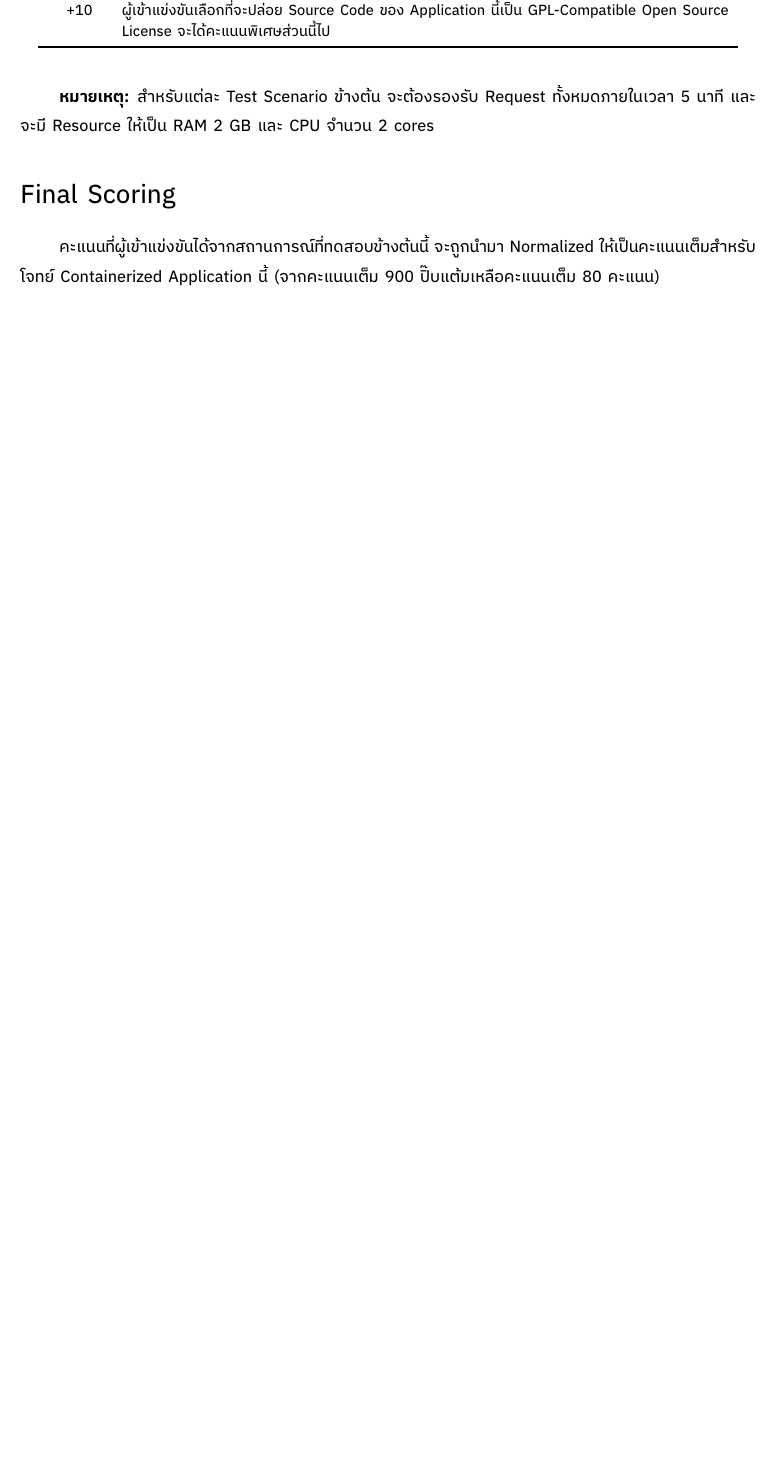
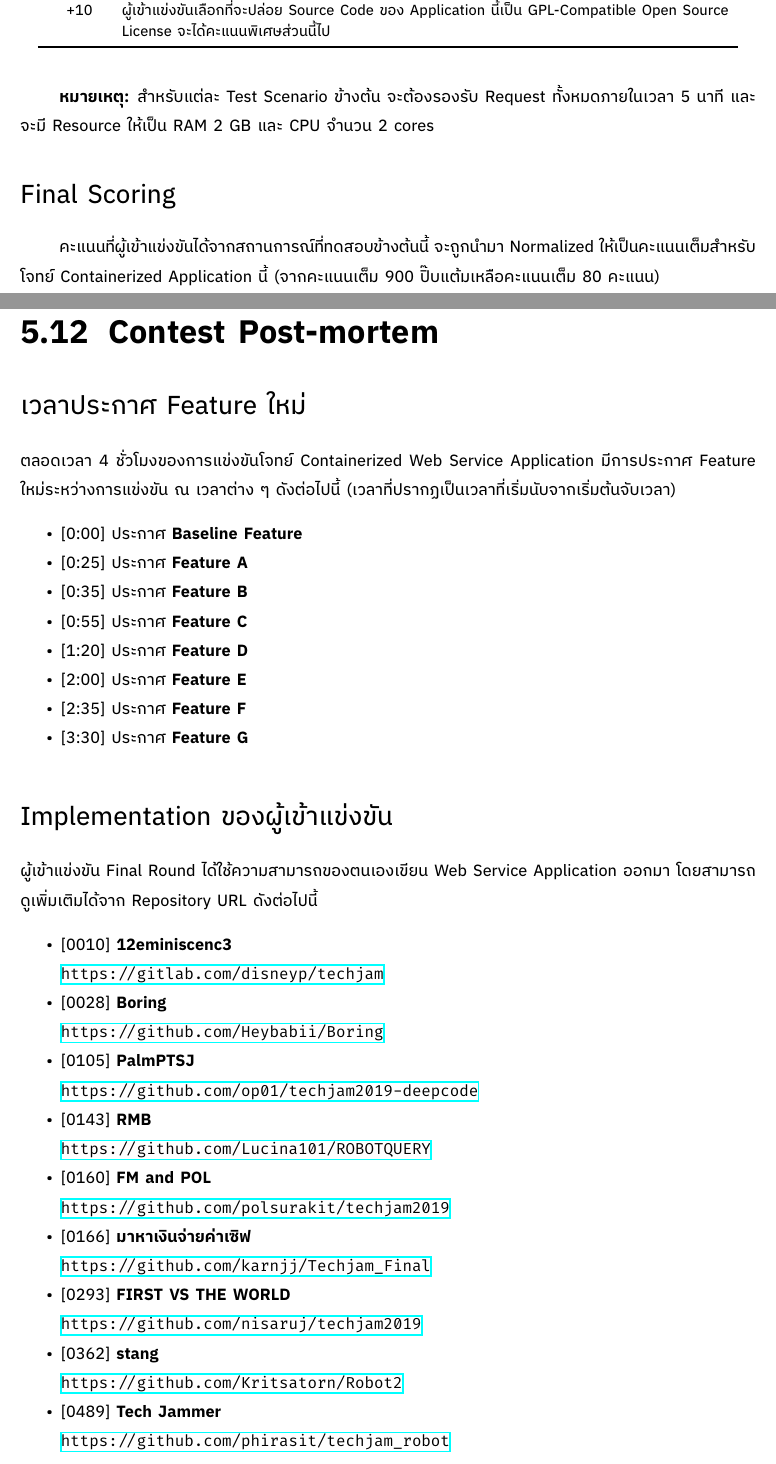
Before and after one commit to KBTG-TechJam/techjam2019-codetrack-questions, a LaTeX thesis (book.tex, which reads webapp/postmortem.tex): part of page 55 of 55 before the commit and two parts of pages 55 and 56 of 57 after it, the two joined at a grey line, cut so that both start at the same text, the shorter picture padded with empty space. Compiled offline with XeLaTeX; a missing font is replaced by an installed copy or a similar font.

Commit message:
Add post-mortem info

```diff
--- /dev/null
+++ b/webapp/postmortem.tex
@@ -0,0 +1,50 @@
+%!TEX root = robots_desc.tex
+
+\setSpacing{1.5}
+\section{Contest Post-mortem}
+
+\setSpacing{1.5}
+\subsection{เวลาประกาศ Feature ใหม่}
+
+\noindent
+ตลอดเวลา 4 ชั่วโมงของการแข่งขันโจทย์ Containerized Web Service Application มีการประกาศ Feature ใหม่ระหว่างการแข่งขัน ณ เวลาต่าง ๆ ดังต่อไปนี้ (เวลาที่ปรากฏเป็นเวลาที่เริ่มนับจากเริ่มต้นจับเวลา)
+
+\begin{itemize}[parsep=0pc]
+    \item{} [0:00] ประกาศ \textbf{Baseline Feature}
+    \item{} [0:25] ประกาศ \textbf{Feature A}
+    \item{} [0:35] ประกาศ \textbf{Feature B}
+    \item{} [0:55] ประกาศ \textbf{Feature C}
+    \item{} [1:20] ประกาศ \textbf{Feature D}
+    \item{} [2:00] ประกาศ \textbf{Feature E}
+    \item{} [2:35] ประกาศ \textbf{Feature F}
+    \item{} [3:30] ประกาศ \textbf{Feature G}
+\end{itemize}
+
+\setSpacing{1.5}
+\subsection{Implementation ของผู้เข้าแข่งขัน}
+
+\noindent
+ผู้เข้าแข่งขัน Final Round ได้ใช้ความสามารถของตนเองเขียน Web Service Application ออกมา โดยสามารถดูเพิ่มเติมได้จาก Repository URL ดังต่อไปนี้
+
+\begin{itemize}[parsep=0pc]
+    \item{} [0010] \textbf{12eminiscenc3} \\
+        \href{https://gitlab.com/disneyp/techjam/tree/2324495c09e96261ed9d848b08f72f1dd5ac0098}{\ttfamily https://gitlab.com/disneyp/techjam}
+    \item{} [0028] \textbf{Boring} \\
+        \href{https://github.com/Heybabii/Boring/tree/1db6f7332008e1b86e2676fcc91b529df6d7f04a}{\ttfamily https://github.com/Heybabii/Boring}
+    \item{} [0105] \textbf{PalmPTSJ} \\
+        \href{https://github.com/op01/techjam2019-deepcode/tree/ffe2507f5a89028d7056452bcd3f47ff4ca38432}{\ttfamily https://github.com/op01/techjam2019-deepcode}
+    \item{} [0143] \textbf{RMB} \\
+        \href{https://github.com/Lucina101/ROBOTQUERY/tree/8f7e3fa803db1ba61b6d6230d258eb3350368764}{\ttfamily https://github.com/Lucina101/ROBOTQUERY}
+    \item{} [0160] \textbf{FM and POL} \\
+        \href{https://github.com/polsurakit/techjam2019/tree/81018559c125500604f0a294876a53ad2ab2d92b}{\ttfamily https://github.com/polsurakit/techjam2019}
+    \item{} [0166] \textbf{มาหาเงินจ่ายค่าเซิฟ} \\
+        \href{https://github.com/karnjj/Techjam_Final/tree/b0f98561df99bdf769882ae064f4e7fbc6b7ff02}{\ttfamily https://github.com/karnjj/Techjam\_Final}
+    \item{} [0293] \textbf{FIRST VS THE WORLD} \\
+        \href{https://github.com/nisaruj/techjam2019/tree/f209218493d100cfbcf58ca2d66bbacf3278b9fa}{\ttfamily https://github.com/nisaruj/techjam2019}
+    \item{} [0362] \textbf{stang} \\
+        \href{https://github.com/Kritsatorn/Robot2/tree/01de2a4fca8d43a6642c87b85123fbe8d2de2f2b}{\ttfamily https://github.com/Kritsatorn/Robot2}
+    \item{} [0489] \textbf{Tech Jammer} \\
+        \href{https://github.com/phirasit/techjam_robot/tree/eb81dc0eb6c4c6e73e2022a47fbde96477967dd7}{\ttfamily https://github.com/phirasit/techjam\_robot}
+    \item{} [0612] \textbf{ชาเขียวแสนอร่อย} \\
+        \href{https://github.com/pkktino/techjam-final-matcha/tree/a71d0717cdf749507a94644f232d077192fc1017}{\ttfamily https://github.com/pkktino/techjam-final-matcha}
+    \item{} [0655] \textbf{InwJuneสั่งมา} \\
```
Also changed, not shown: 05_final_round_webapp.tex (+2 -0 lines), frontmatter.tex (+1 -0 lines), book.pdf, webapp/postmortem.tex (26 more changed lines).
